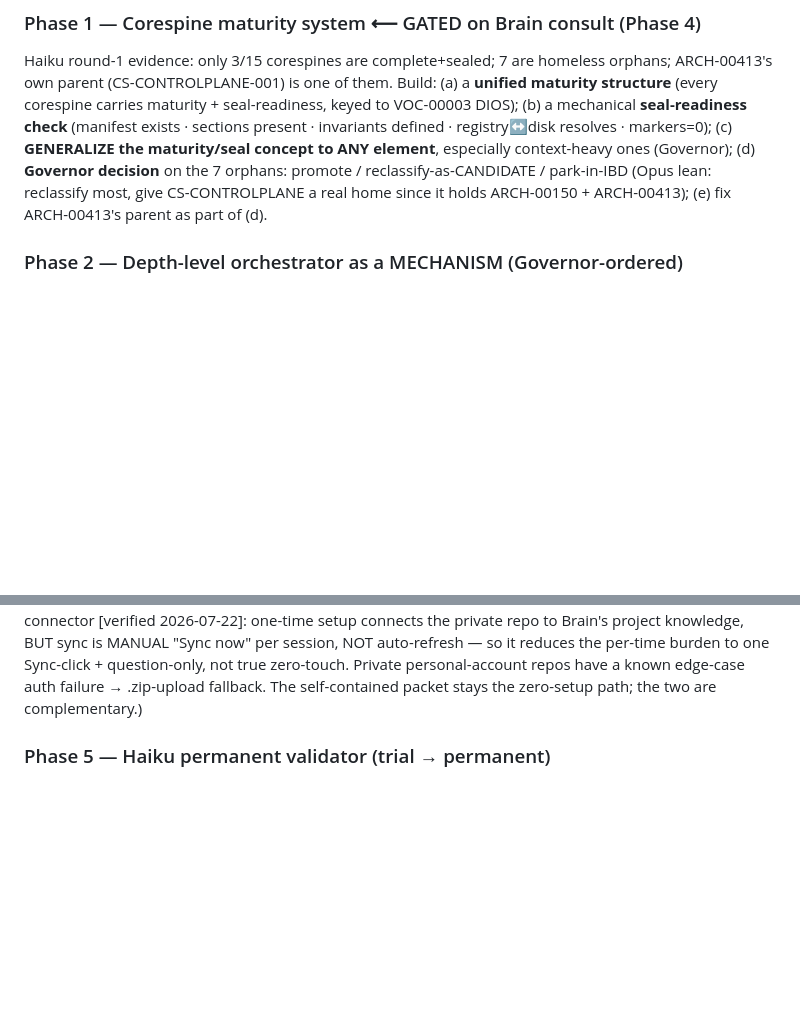
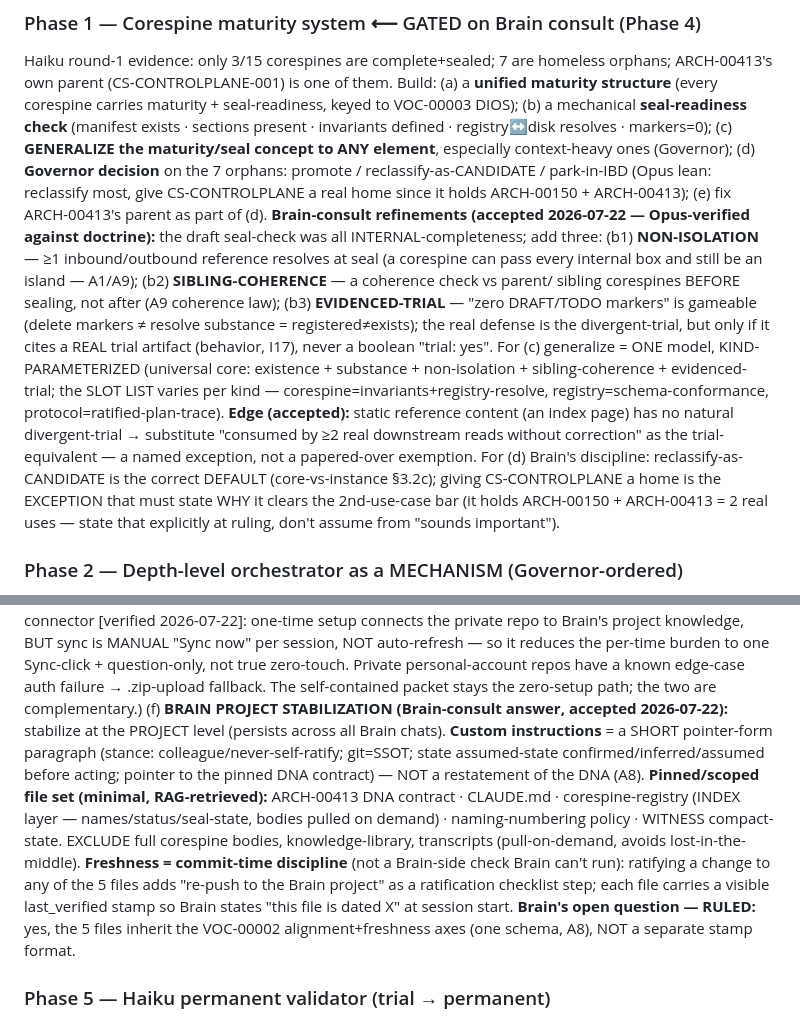
Before and after one commit to CommarkG/Cisem, a Markdown page: dna/planning/CISEM-ARCH-00414-session-consolidation-plan.md, 2 parts joined by grey strips. Drawn GitHub-style; blank space fills up the shorter version.

Commit message:
ARCH-00414: fold Brain consult answers into Phases 1 + 4 (Opus-verified)
Maturity (P1): accepted Brain's 3 seal-check additions — non-isolation, sibling-coherence,
evidenced-trial-artifact (not a boolean); kind-parameterized one-model; reference-content
trial-equivalent edge. Stabilization (P4f): accepted Brain's project-level design — short
pointer instructions, minimal 5-file scoped set (registry index only), commit-time freshness
discipline. Ruled Brain's open Q: the 5 files inherit VOC-00002 axes (one schema, A8).

Co-Authored-By: Claude Opus 4.8 <noreply@anthropic.com>

```diff
--- a/dna/planning/CISEM-ARCH-00414-session-consolidation-plan.md
+++ b/dna/planning/CISEM-ARCH-00414-session-consolidation-plan.md
@@ -58,6 +58,19 @@ invariants defined · registry↔disk resolves · markers=0); (c) **GENERALIZE t
 especially context-heavy ones (Governor); (d) **Governor decision** on the 7 orphans: promote / reclassify-as-CANDIDATE /
 park-in-IBD (Opus lean: reclassify most, give CS-CONTROLPLANE a real home since it holds ARCH-00150 + ARCH-00413); (e) fix
 ARCH-00413's parent as part of (d).
+**Brain-consult refinements (accepted 2026-07-22 — Opus-verified against doctrine):** the draft seal-check was all
+INTERNAL-completeness; add three: (b1) **NON-ISOLATION** — ≥1 inbound/outbound reference resolves at seal (a corespine
+can pass every internal box and still be an island — A1/A9); (b2) **SIBLING-COHERENCE** — a coherence check vs parent/
+sibling corespines BEFORE sealing, not after (A9 coherence law); (b3) **EVIDENCED-TRIAL** — "zero DRAFT/TODO markers" is
+gameable (delete markers ≠ resolve substance = registered≠exists); the real defense is the divergent-trial, but only if it
+cites a REAL trial artifact (behavior, I17), never a boolean "trial: yes". For (c) generalize = ONE model, KIND-
+PARAMETERIZED (universal core: existence + substance + non-isolation + sibling-coherence + evidenced-trial; the SLOT LIST
+varies per kind — corespine=invariants+registry-resolve, registry=schema-conformance, protocol=ratified-plan-trace).
+**Edge (accepted):** static reference content (an index page) has no natural divergent-trial → substitute "consumed by ≥2
+real downstream reads without correction" as the trial-equivalent — a named exception, not a papered-over exemption. For
+(d) Brain's discipline: reclassify-as-CANDIDATE is the correct DEFAULT (core-vs-instance §3.2c); giving CS-CONTROLPLANE a
+home is the EXCEPTION that must state WHY it clears the 2nd-use-case bar (it holds ARCH-00150 + ARCH-00413 = 2 real uses —
+state that explicitly at ruling, don't assume from "sounds important").
 
 ### Phase 2 — Depth-level orchestrator as a MECHANISM (Governor-ordered)
 Today L1/L2/L3 loads by my judgment (persona), not a mechanism. Build a real per-task depth bundler: a task declares
@@ -88,6 +101,16 @@ zero manual sync. (The Claude.ai Projects GitHub connector [verified 2026-07-22]
 to Brain's project knowledge, BUT sync is MANUAL "Sync now" per session, NOT auto-refresh — so it reduces the per-time
 burden to one Sync-click + question-only, not true zero-touch. Private personal-account repos have a known edge-case auth
 failure → .zip-upload fallback. The self-contained packet stays the zero-setup path; the two are complementary.)
+(f) **BRAIN PROJECT STABILIZATION (Brain-consult answer, accepted 2026-07-22):** stabilize at the PROJECT level (persists
+across all Brain chats). **Custom instructions** = a SHORT pointer-form paragraph (stance: colleague/never-self-ratify;
+git=SSOT; state assumed-state confirmed/inferred/assumed before acting; pointer to the pinned DNA contract) — NOT a
+restatement of the DNA (A8). **Pinned/scoped file set (minimal, RAG-retrieved):** ARCH-00413 DNA contract · CLAUDE.md ·
+corespine-registry (INDEX layer — names/status/seal-state, bodies pulled on demand) · naming-numbering policy · WITNESS
+compact-state. EXCLUDE full corespine bodies, knowledge-library, transcripts (pull-on-demand, avoids lost-in-the-middle).
+**Freshness = commit-time discipline** (not a Brain-side check Brain can't run): ratifying a change to any of the 5 files
+adds "re-push to the Brain project" as a ratification checklist step; each file carries a visible last_verified stamp so
+Brain states "this file is dated X" at session start. **Brain's open question — RULED:** yes, the 5 files inherit the
+VOC-00002 alignment+freshness axes (one schema, A8), NOT a separate stamp format.
 
 ### Phase 5 — Haiku permanent validator (trial → permanent)
 Run rounds 2–3; wire the **Haiku-finds → Sonnet-fixes** loop; **hardwire prompt-improvement** so a miss never repeats
```
